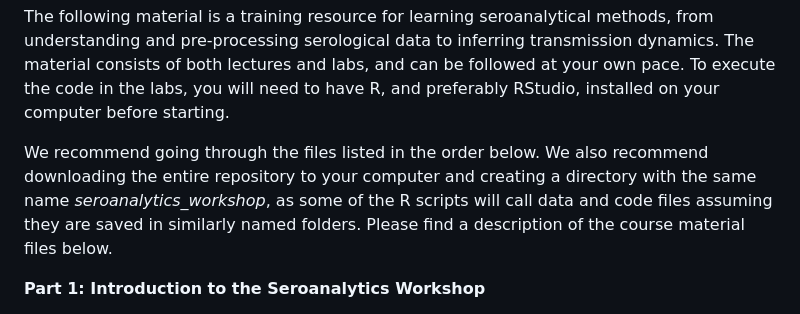
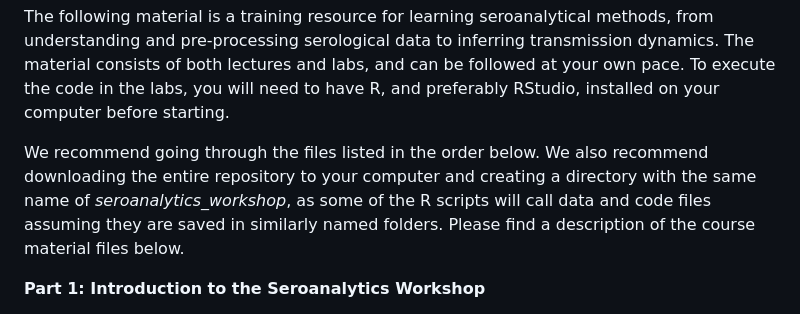
Before and after one commit to HopkinsIDD/seroanalytics_workshop, a Markdown page: README.md, the part around the change. GitHub-like rendering.

```diff
--- a/README.md
+++ b/README.md
@@ -2,7 +2,7 @@
 
 The following material is a training resource for learning seroanalytical methods, from understanding and pre-processing serological data to inferring transmission dynamics. The material consists of both lectures and labs, and can be followed at your own pace. To execute the code in the labs, you will need to have R, and preferably RStudio, installed on your computer before starting.
 
-We recommend going through the files listed in the order below. We also recommend downloading the entire repository to your computer and creating a directory with the same name *seroanalytics_workshop*, as some of the R scripts will call data and code files assuming they are saved in similarly named folders. Please find a description of the course material files below.
+We recommend going through the files listed in the order below. We also recommend downloading the entire repository to your computer and creating a directory with the same name of *seroanalytics_workshop*, as some of the R scripts will call data and code files assuming they are saved in similarly named folders. Please find a description of the course material files below.
 
 **Part 1: Introduction to the Seroanalytics Workshop**
 - Lecture 1 (pptx and pdf versions)
```
